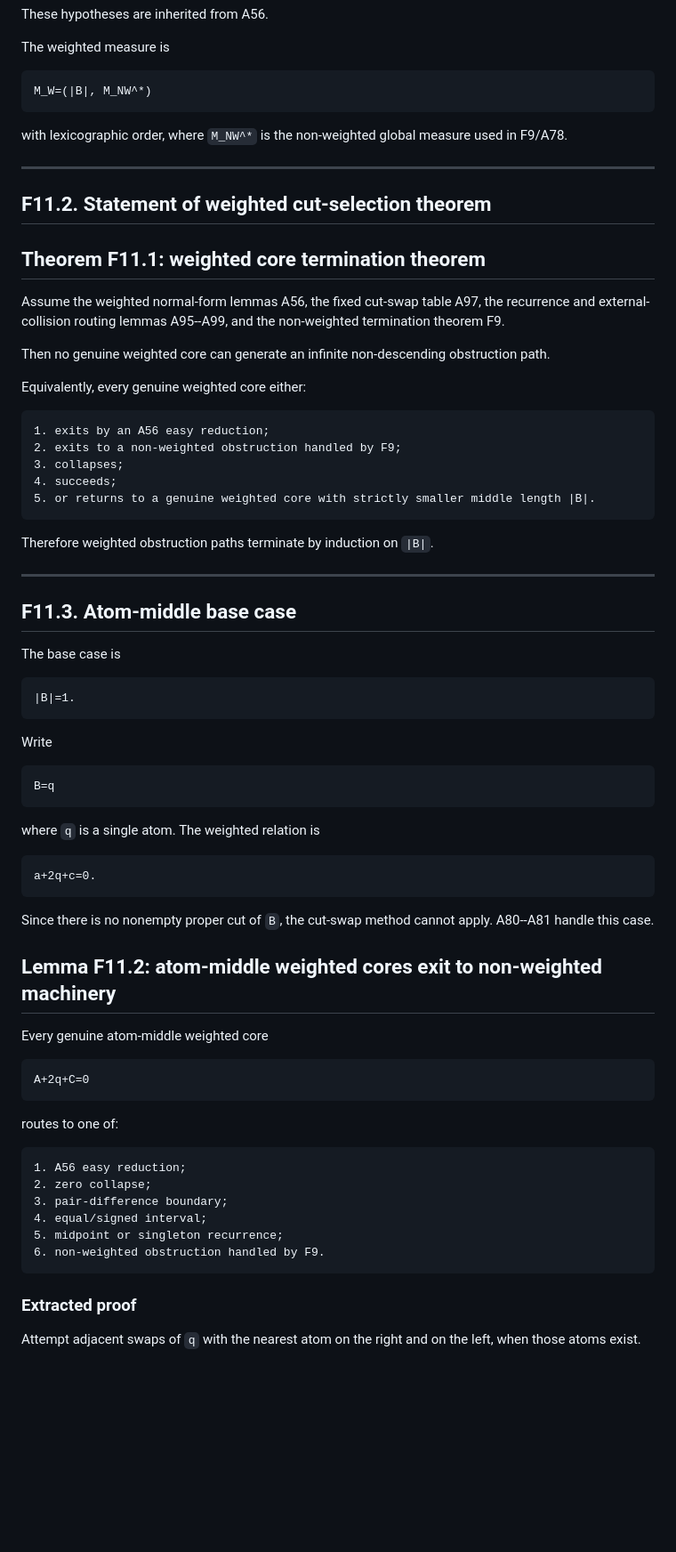
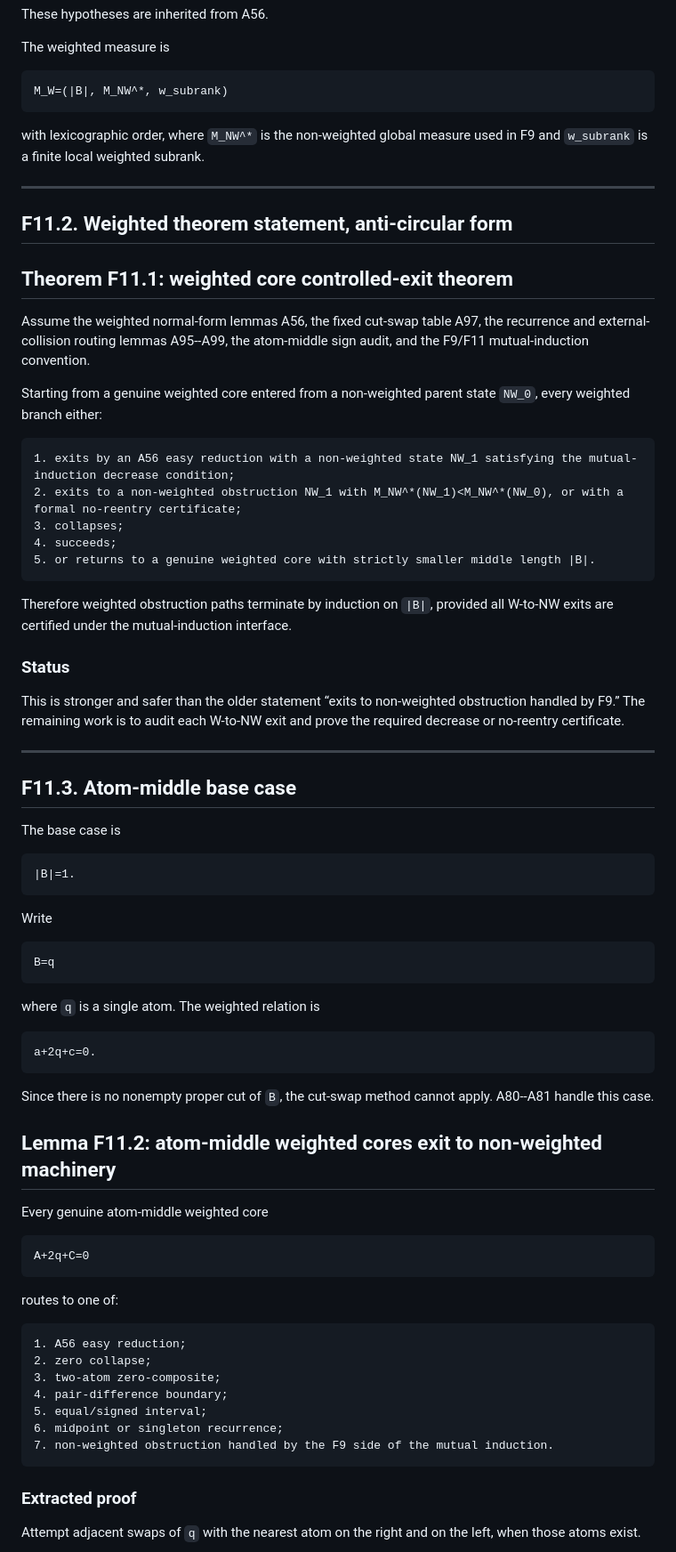
Before and after one commit to Kajin-0/erdos-475, a Markdown page: docs/final/F11_weighted_cut_selection_extraction.md, the part around one of its changes. Shown at 89% size. GitHub-like rendering; blank space fills up the shorter version.

````diff
--- a/docs/final/F11_weighted_cut_selection_extraction.md
+++ b/docs/final/F11_weighted_cut_selection_extraction.md
@@ -81,32 +99,34 @@ These hypotheses are inherited from A56.
 The weighted measure is
 
 ```text
-M_W=(|B|, M_NW^*)
+M_W=(|B|, M_NW^*, w_subrank)
 ```
 
-with lexicographic order, where `M_NW^*` is the non-weighted global measure used in F9/A78.
+with lexicographic order, where `M_NW^*` is the non-weighted global measure used in F9 and `w_subrank` is a finite local weighted subrank.
 
 ---
 
-## F11.2. Statement of weighted cut-selection theorem
+## F11.2. Weighted theorem statement, anti-circular form
 
-## Theorem F11.1: weighted core termination theorem
+## Theorem F11.1: weighted core controlled-exit theorem
 
-Assume the weighted normal-form lemmas A56, the fixed cut-swap table A97, the recurrence and external-collision routing lemmas A95--A99, and the non-weighted termination theorem F9.
+Assume the weighted normal-form lemmas A56, the fixed cut-swap table A97, the recurrence and external-collision routing lemmas A95--A99, the atom-middle sign audit, and the F9/F11 mutual-induction convention.
 
-Then no genuine weighted core can generate an infinite non-descending obstruction path.
-
-Equivalently, every genuine weighted core either:
+Starting from a genuine weighted core entered from a non-weighted parent state `NW_0`, every weighted branch either:
 
 ```text
-1. exits by an A56 easy reduction;
-2. exits to a non-weighted obstruction handled by F9;
+1. exits by an A56 easy reduction with a non-weighted state NW_1 satisfying the mutual-induction decrease condition;
+2. exits to a non-weighted obstruction NW_1 with M_NW^*(NW_1)<M_NW^*(NW_0), or with a formal no-reentry certificate;
 3. collapses;
 4. succeeds;
 5. or returns to a genuine weighted core with strictly smaller middle length |B|.
 ```
 
-Therefore weighted obstruction paths terminate by induction on `|B|`.
+Therefore weighted obstruction paths terminate by induction on `|B|`, provided all W-to-NW exits are certified under the mutual-induction interface.
+
+### Status
+
+This is stronger and safer than the older statement “exits to non-weighted obstruction handled by F9.” The remaining work is to audit each W-to-NW exit and prove the required decrease or no-reentry certificate.
 
 ---
 
@@ -124,13 +144,13 @@ Write
 B=q
 ```
 
-where `q` is a single atom.  The weighted relation is
+where `q` is a single atom. The weighted relation is
 
 ```text
 a+2q+c=0.
 ```
 
-Since there is no nonempty proper cut of `B`, the cut-swap method cannot apply.  A80--A81 handle this case.
+Since there is no nonempty proper cut of `B`, the cut-swap method cannot apply. A80--A81 handle this case.
 
 ## Lemma F11.2: atom-middle weighted cores exit to non-weighted machinery
 
@@ -145,10 +165,11 @@ routes to one of:
 ```text
 1. A56 easy reduction;
 2. zero collapse;
-3. pair-difference boundary;
-4. equal/signed interval;
-5. midpoint or singleton recurrence;
-6. non-weighted obstruction handled by F9.
+3. two-atom zero-composite;
+4. pair-difference boundary;
+5. equal/signed interval;
+6. midpoint or singleton recurrence;
+7. non-weighted obstruction handled by the F9 side of the mutual induction.
 ```
 
 ### Extracted proof
````
Also changed, not shown: other parts of docs/final/F11_weighted_cut_selection_extraction.md (+86 -70 lines).
